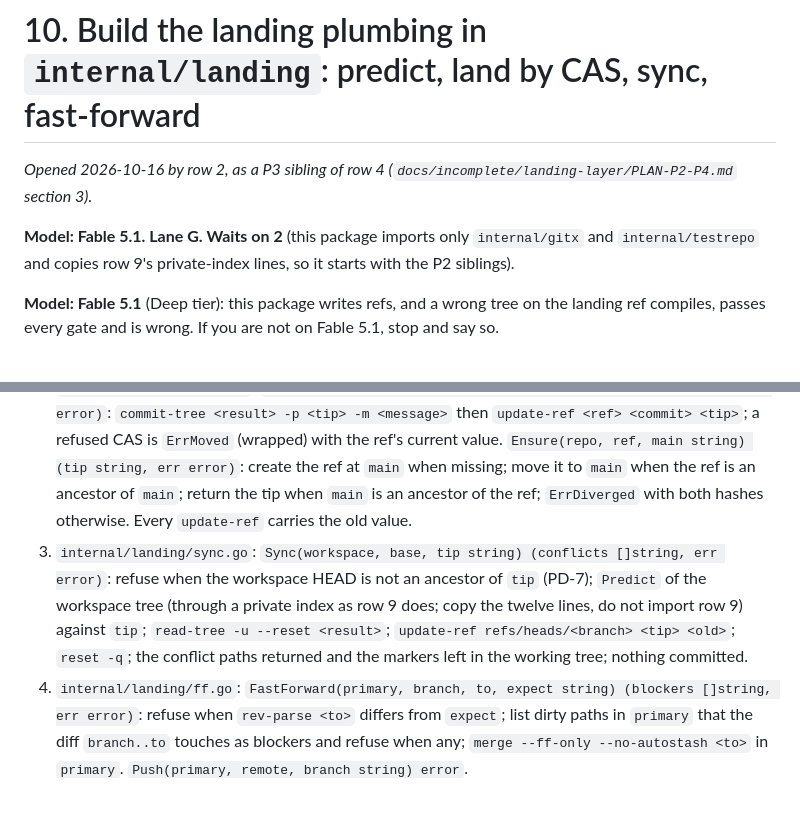
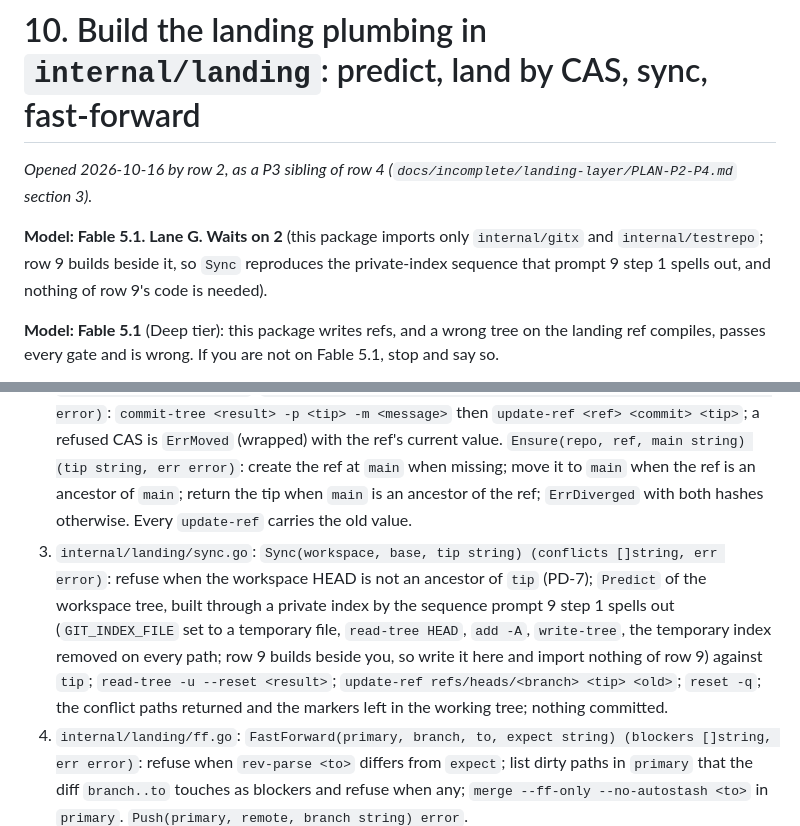
Before and after one commit to zach-short/wk, a Markdown page: passoff/10-build-the-landing-plumbing.md, 2 parts joined by grey strips. GitHub-like rendering; blank space fills up the shorter version.

Commit message:
close out item 2
passoff/10-build-the-landing-plumbing.md, docs/incomplete/landing-layer/PLAN-P2-P4.md: row 10 reproduces prompt 9 step 1's private-index sequence; row 11 imports no internal package.
passoff/2-ratify-amendments-and-plan-p2-to-p4.md: sign-off lines.

```diff
--- a/passoff/10-build-the-landing-plumbing.md
+++ b/passoff/10-build-the-landing-plumbing.md
@@ -2,7 +2,7 @@
 
 *Opened 2026-10-16 by row 2, as a P3 sibling of row 4 (`docs/incomplete/landing-layer/PLAN-P2-P4.md` section 3).*
 
-**Model: Fable 5.1. Lane G. Waits on 2** (this package imports only `internal/gitx` and `internal/testrepo` and copies row 9's private-index lines, so it starts with the P2 siblings).
+**Model: Fable 5.1. Lane G. Waits on 2** (this package imports only `internal/gitx` and `internal/testrepo`; row 9 builds beside it, so `Sync` reproduces the private-index sequence that prompt 9 step 1 spells out, and nothing of row 9's code is needed).
 
 **Model: Fable 5.1** (Deep tier): this package writes refs, and a wrong tree on the landing ref compiles, passes every gate and is wrong. If you are not on Fable 5.1, stop and say so.
 
@@ -11,7 +11,7 @@ You are building one package of P3 of the landing layer, `wk`. Read first: `PLAN
 Do these, in order:
 1. `internal/landing/predict.go`: `Predict(repo, base, tip, tree string) (result string, conflicts []string, err error)` by `merge-tree --write-tree --name-only --merge-base=<base> <tip> <tree>`; exit 1 is a conflict with the listed paths, not an error; any other failure is an error with git's stderr.
 2. `internal/landing/land.go`: `Land(repo, ref, tip, result, message string) (commit string, err error)`: `commit-tree <result> -p <tip> -m <message>` then `update-ref <ref> <commit> <tip>`; a refused CAS is `ErrMoved` (wrapped) with the ref's current value. `Ensure(repo, ref, main string) (tip string, err error)`: create the ref at `main` when missing; move it to `main` when the ref is an ancestor of `main`; return the tip when `main` is an ancestor of the ref; `ErrDiverged` with both hashes otherwise. Every `update-ref` carries the old value.
-3. `internal/landing/sync.go`: `Sync(workspace, base, tip string) (conflicts []string, err error)`: refuse when the workspace HEAD is not an ancestor of `tip` (PD-7); `Predict` of the workspace tree (through a private index as row 9 does; copy the twelve lines, do not import row 9) against `tip`; `read-tree -u --reset <result>`; `update-ref refs/heads/<branch> <tip> <old>`; `reset -q`; the conflict paths returned and the markers left in the working tree; nothing committed.
+3. `internal/landing/sync.go`: `Sync(workspace, base, tip string) (conflicts []string, err error)`: refuse when the workspace HEAD is not an ancestor of `tip` (PD-7); `Predict` of the workspace tree, built through a private index by the sequence prompt 9 step 1 spells out (`GIT_INDEX_FILE` set to a temporary file, `read-tree HEAD`, `add -A`, `write-tree`, the temporary index removed on every path; row 9 builds beside you, so write it here and import nothing of row 9) against `tip`; `read-tree -u --reset <result>`; `update-ref refs/heads/<branch> <tip> <old>`; `reset -q`; the conflict paths returned and the markers left in the working tree; nothing committed.
 4. `internal/landing/ff.go`: `FastForward(primary, branch, to, expect string) (blockers []string, err error)`: refuse when `rev-parse <to>` differs from `expect`; list dirty paths in `primary` that the diff `branch..to` touches as blockers and refuse when any; `merge --ff-only --no-autostash <to>` in `primary`. `Push(primary, remote, branch string) error`.
 5. `internal/landing/landing_test.go` with a `git` shim: a script the tests put first on `PATH` that appends every argument list to a log file and then execs the real git. Tests in a `testrepo` fixture: a clean prediction lands and `rev-parse <commit>^{tree}` equals `result`; a conflict returns the paths and writes nothing; a moved ref gives `ErrMoved` and the ref is unchanged; `Ensure` in its four cases; `Sync` leaves markers and moves the branch, and refuses a branch with its own commits; `FastForward` refuses a stale `expect` and a blocker, and moves `main` otherwise; `Push` to a local bare remote. The shim-log test: over every test above, the only `update-ref` calls name the landing ref or `refs/heads/<branch>` in `Sync`, every one carries three arguments (ref, new, old), `commit-tree` is given exactly the predicted tree, and `main` appears only in `FastForward` and `Push`.
 
```
Also changed, not shown: passoff/2-ratify-amendments-and-plan-p2-to-p4.md (+2 -0 lines), 1 other file.
